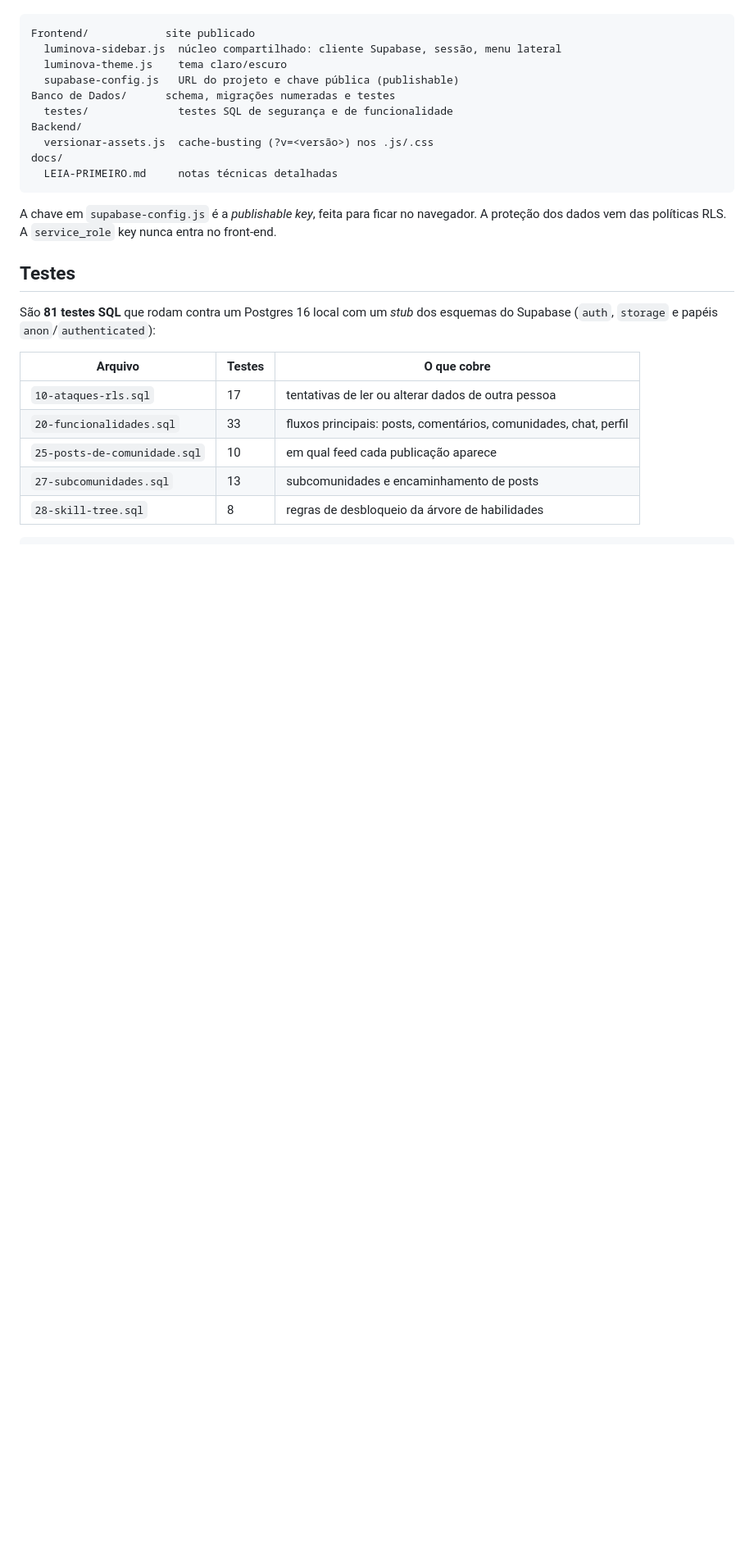
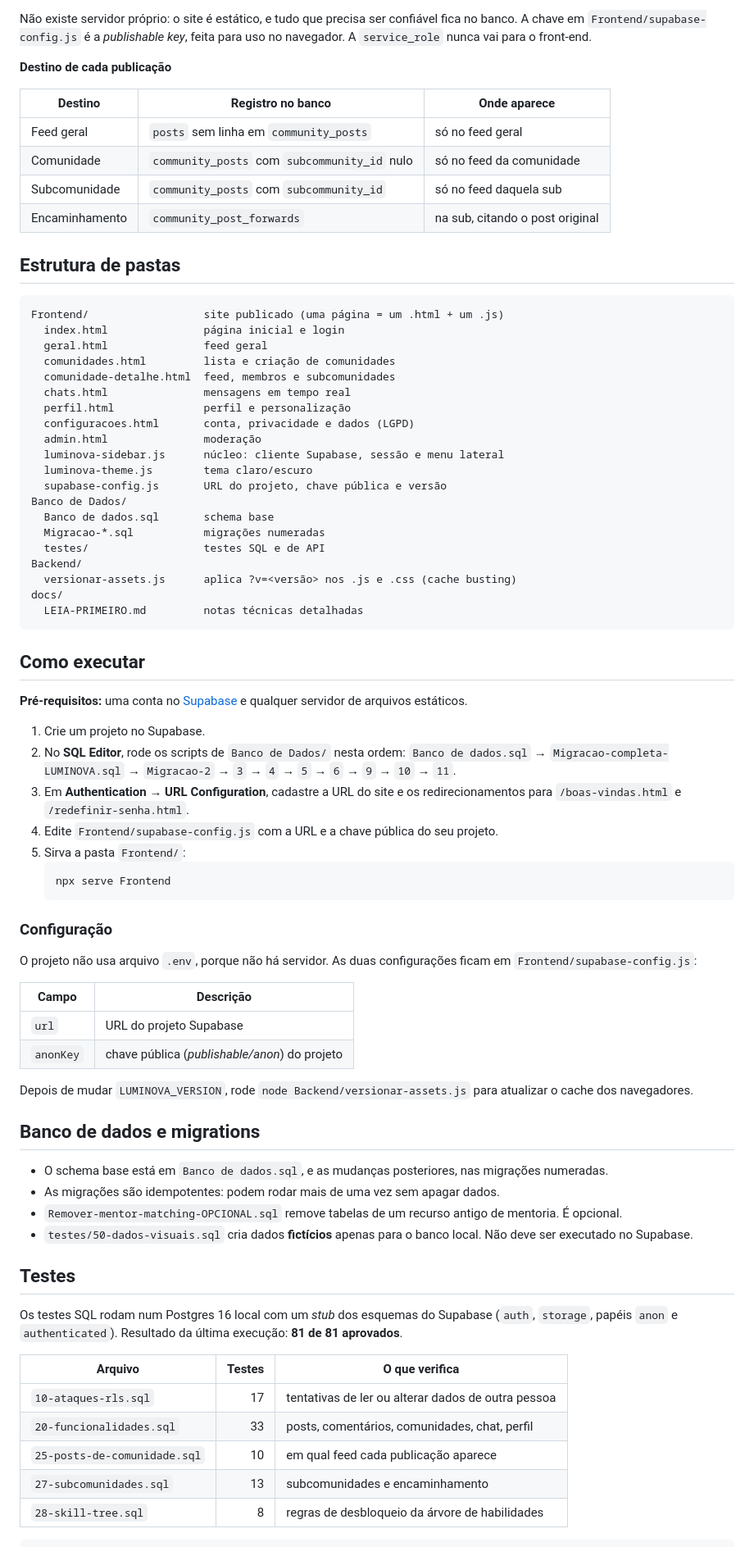
Before and after one commit to liviavittoria28-create/Luminova, a Markdown page: README.md, the part around one of its changes. Shown at 82% size. Rendered like a GitHub page; blank space fills up the shorter version.

````diff
--- a/README.md
+++ b/README.md
@@ -36,29 +63,81 @@ O site é estático: cada página tem seu `.html` e, quando precisa, um `.js` co
+Não existe servidor próprio: o site é estático, e tudo que precisa ser confiável fica no banco. A chave em `Frontend/supabase-config.js` é a *publishable key*, feita para uso no navegador. A `service_role` nunca vai para o front-end.
+
+**Destino de cada publicação**
+
+| Destino | Registro no banco | Onde aparece |
+|---|---|---|
+| Feed geral | `posts` sem linha em `community_posts` | só no feed geral |
+| Comunidade | `community_posts` com `subcommunity_id` nulo | só no feed da comunidade |
+| Subcomunidade | `community_posts` com `subcommunity_id` | só no feed daquela sub |
+| Encaminhamento | `community_post_forwards` | na sub, citando o post original |
+
+## Estrutura de pastas
 
 ```
-Frontend/            site publicado
-  luminova-sidebar.js  núcleo compartilhado: cliente Supabase, sessão, menu lateral
-  luminova-theme.js    tema claro/escuro
-  supabase-config.js   URL do projeto e chave pública (publishable)
-Banco de Dados/      schema, migrações numeradas e testes
-  testes/              testes SQL de segurança e de funcionalidade
+Frontend/                  site publicado (uma página = um .html + um .js)
+  index.html               página inicial e login
+  geral.html               feed geral
+  comunidades.html         lista e criação de comunidades
+  comunidade-detalhe.html  feed, membros e subcomunidades
+  chats.html               mensagens em tempo real
+  perfil.html              perfil e personalização
+  configuracoes.html       conta, privacidade e dados (LGPD)
+  admin.html               moderação
+  luminova-sidebar.js      núcleo: cliente Supabase, sessão e menu lateral
+  luminova-theme.js        tema claro/escuro
+  supabase-config.js       URL do projeto, chave pública e versão
+Banco de Dados/
+  Banco de dados.sql       schema base
+  Migracao-*.sql           migrações numeradas
+  testes/                  testes SQL e de API
 Backend/
-  versionar-assets.js  cache-busting (?v=<versão>) nos .js/.css
+  versionar-assets.js      aplica ?v=<versão> nos .js e .css (cache busting)
 docs/
-  LEIA-PRIMEIRO.md     notas técnicas detalhadas
+  LEIA-PRIMEIRO.md         notas técnicas detalhadas
 ```
 
-A chave em `supabase-config.js` é a *publishable key*, feita para ficar no navegador. A proteção dos dados vem das políticas RLS. A `service_role` key nunca entra no front-end.
+## Como executar
+
+**Pré-requisitos:** uma conta no [Supabase](https://supabase.com) e qualquer servidor de arquivos estáticos.
+
+1. Crie um projeto no Supabase.
+2. No **SQL Editor**, rode os scripts de `Banco de Dados/` nesta ordem:
+   `Banco de dados.sql` → `Migracao-completa-LUMINOVA.sql` → `Migracao-2` → `3` → `4` → `5` → `6` → `9` → `10` → `11`.
+3. Em **Authentication → URL Configuration**, cadastre a URL do site e os redirecionamentos para `/boas-vindas.html` e `/redefinir-senha.html`.
+4. Edite `Frontend/supabase-config.js` com a URL e a chave pública do seu projeto.
+5. Sirva a pasta `Frontend/`:
+   ```bash
+   npx serve Frontend
+   ```
+
+### Configuração
+
+O projeto não usa arquivo `.env`, porque não há servidor. As duas configurações ficam em `Frontend/supabase-config.js`:
+
+| Campo | Descrição |
+|---|---|
+| `url` | URL do projeto Supabase |
+| `anonKey` | chave pública (*publishable/anon*) do projeto |
+
+Depois de mudar `LUMINOVA_VERSION`, rode `node Backend/versionar-assets.js` para atualizar o cache dos navegadores.
+
+## Banco de dados e migrations
+
+- O schema base está em `Banco de dados.sql`, e as mudanças posteriores, nas migrações numeradas.
+- As migrações são idempotentes: podem rodar mais de uma vez sem apagar dados.
+- `Remover-mentor-matching-OPCIONAL.sql` remove tabelas de um recurso antigo de mentoria. É opcional.
+- `testes/50-dados-visuais.sql` cria dados **fictícios** apenas para o banco local. Não deve ser executado no Supabase.
 
 ## Testes
 
-São **81 testes SQL** que rodam contra um Postgres 16 local com um *stub* dos esquemas do Supabase (`auth`, `storage` e papéis `anon`/`authenticated`):
+Os testes SQL rodam num Postgres 16 local com um *stub* dos esquemas do Supabase (`auth`, `storage`, papéis `anon` e `authenticated`). Resultado da última execução: **81 de 81 aprovados**.
 
-| Arquivo | Testes | O que cobre |
-|---|---|---|
+| Arquivo | Testes | O que verifica |
+|---|---:|---|
 | `10-ataques-rls.sql` | 17 | tentativas de ler ou alterar dados de outra pessoa |
-| `20-funcionalidades.sql` | 33 | fluxos principais: posts, comentários, comunidades, chat, perfil |
+| `20-funcionalidades.sql` | 33 | posts, comentários, comunidades, chat, perfil |
 | `25-posts-de-comunidade.sql` | 10 | em qual feed cada publicação aparece |
-| `27-subcomunidades.sql` | 13 | subcomunidades e encaminhamento de posts |
+| `27-subcomunidades.sql` | 13 | subcomunidades e encaminhamento |
 | `28-skill-tree.sql` | 8 | regras de desbloqueio da árvore de habilidades |
 
 ```bash
````
Also changed, not shown: other parts of README.md (+62 -33 lines), docs/screenshots/landing-escuro.jpg (added).
